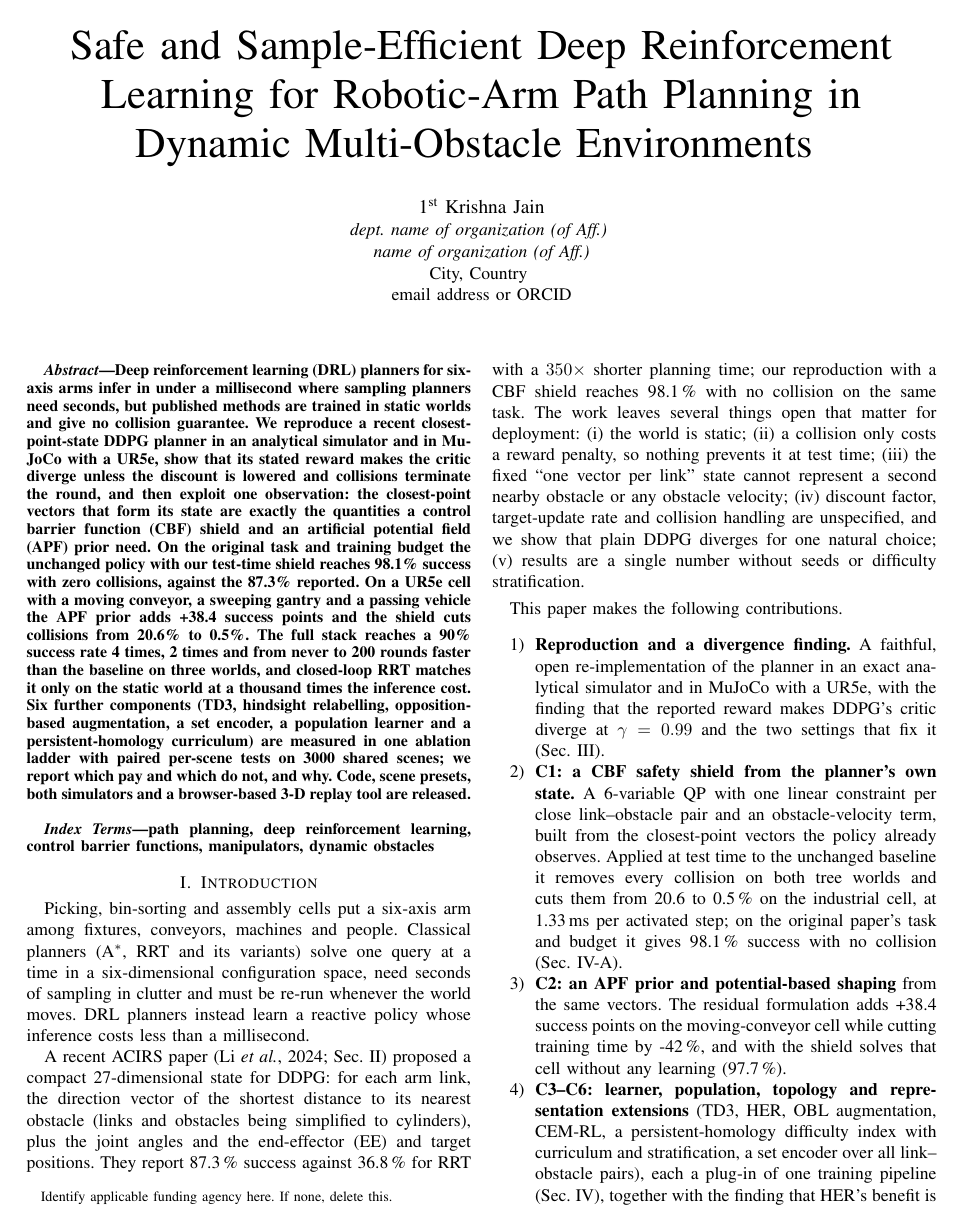
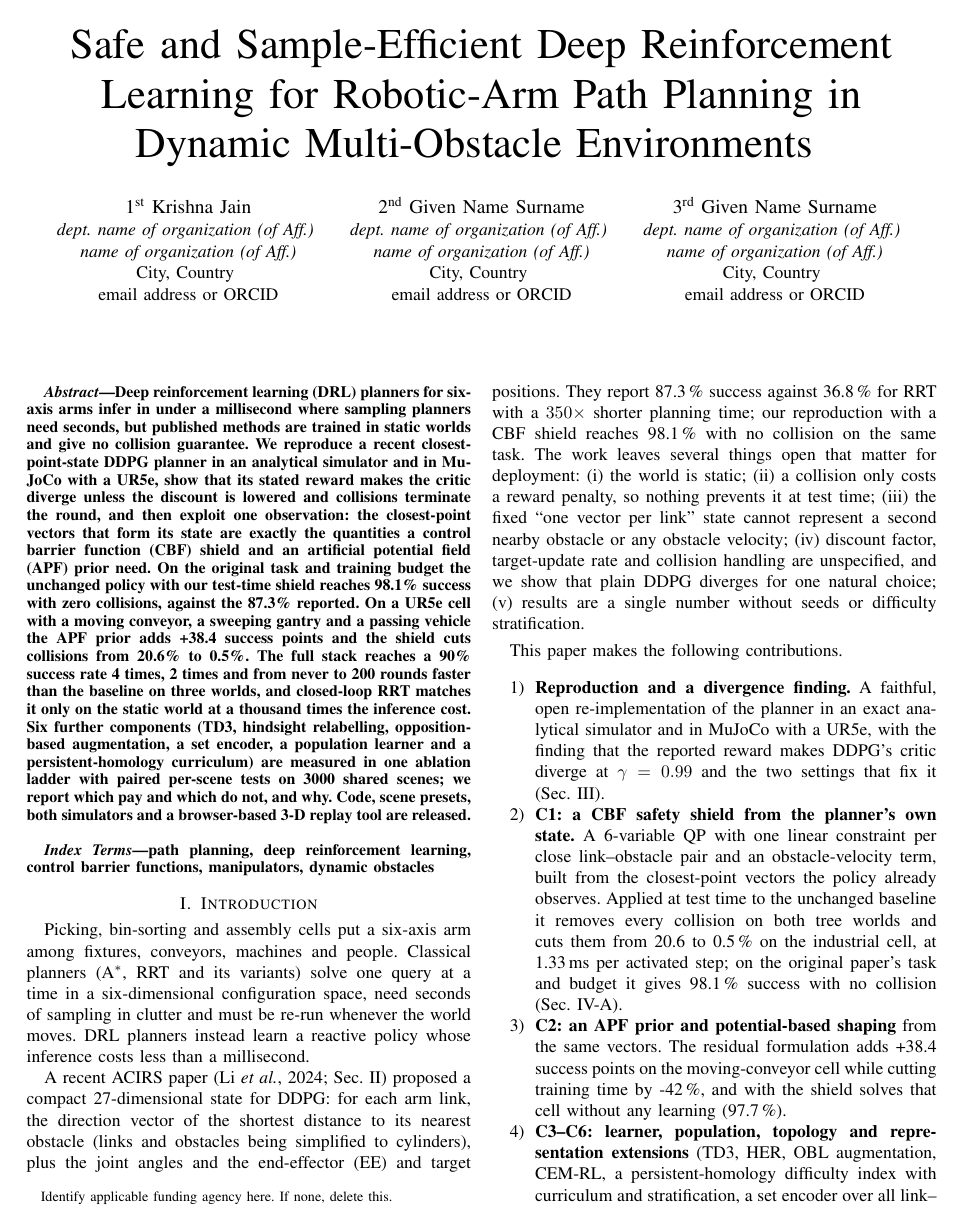
Before and after one commit to KRISHNA-JAIN15/RI, a LaTeX paper (paper/main.tex): page 1 of 8. Compiled offline with pdfLaTeX; a missing font is replaced by an installed copy or a similar font; a LaTeX package or settings file that is missing is left out.

Commit message:
Paper: T1 font encoding so IEEEtran's Times fonts load under tectonic (bold abstract, italics); three-author row as in the template
Co-Authored-By: Claude Fable 5.1 <noreply@anthropic.com>

```diff
--- a/paper/main.tex
+++ b/paper/main.tex
@@ -1,5 +1,6 @@
 \documentclass[conference]{IEEEtran}
 \IEEEoverridecommandlockouts
+\usepackage[T1]{fontenc} % needed under XeTeX/tectonic so the class's Times (ptm) fonts resolve; pdflatex does this implicitly
 % The preceding line is only needed to identify funding in the first footnote. If that is unneeded, please comment it out.
 \usepackage{cite}
 \usepackage{amsmath,amssymb,amsfonts}
@@ -29,12 +30,18 @@
 \textit{name of organization (of Aff.)}\\
 City, Country \\
 email address or ORCID}
-% \and
-% \IEEEauthorblockN{2\textsuperscript{nd} Given Name Surname}
-% \IEEEauthorblockA{\textit{dept. name of organization (of Aff.)} \\
-% \textit{name of organization (of Aff.)}\\
-% City, Country \\
-% email address or ORCID}
+\and
+\IEEEauthorblockN{2\textsuperscript{nd} Given Name Surname}
+\IEEEauthorblockA{\textit{dept. name of organization (of Aff.)} \\
+\textit{name of organization (of Aff.)}\\
+City, Country \\
+email address or ORCID}
+\and
+\IEEEauthorblockN{3\textsuperscript{rd} Given Name Surname}
+\IEEEauthorblockA{\textit{dept. name of organization (of Aff.)} \\
+\textit{name of organization (of Aff.)}\\
+City, Country \\
+email address or ORCID}
 }
 
 \maketitle
```
